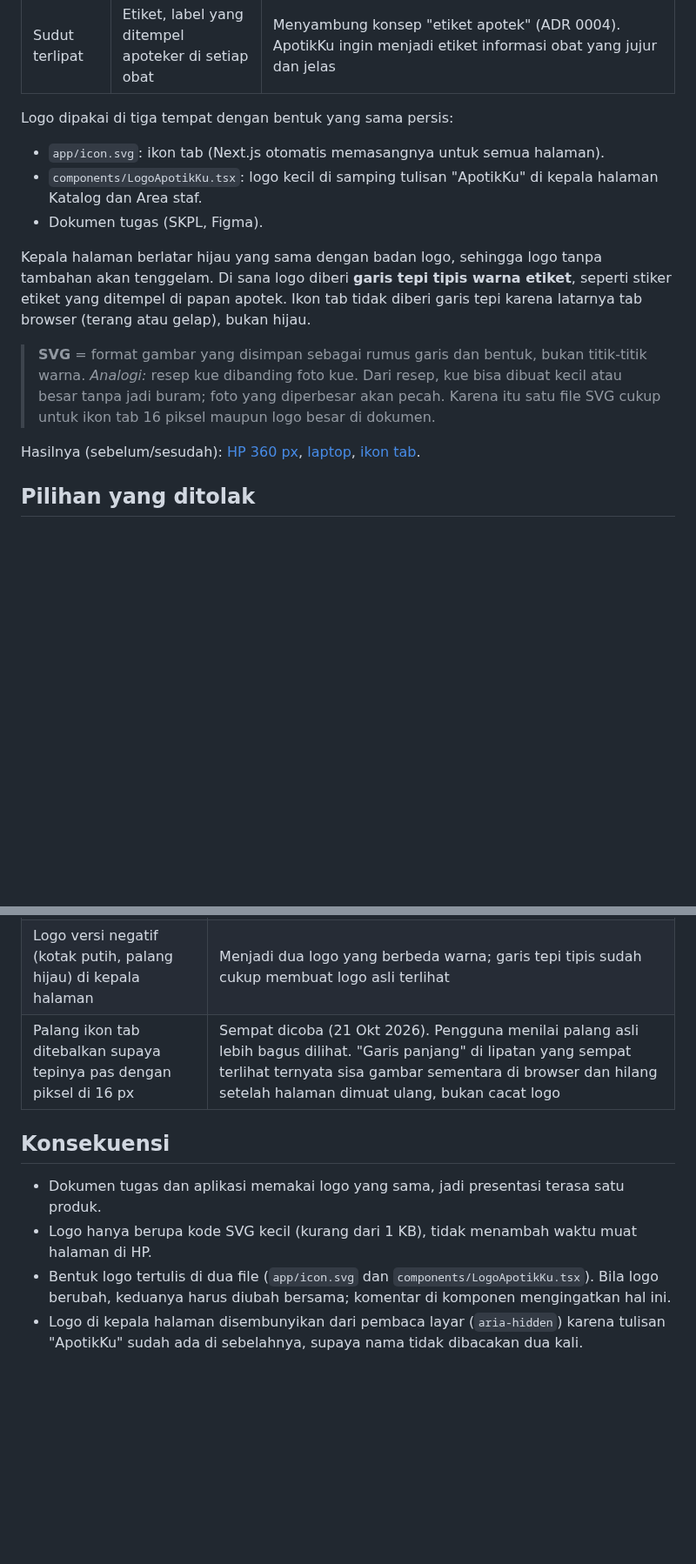
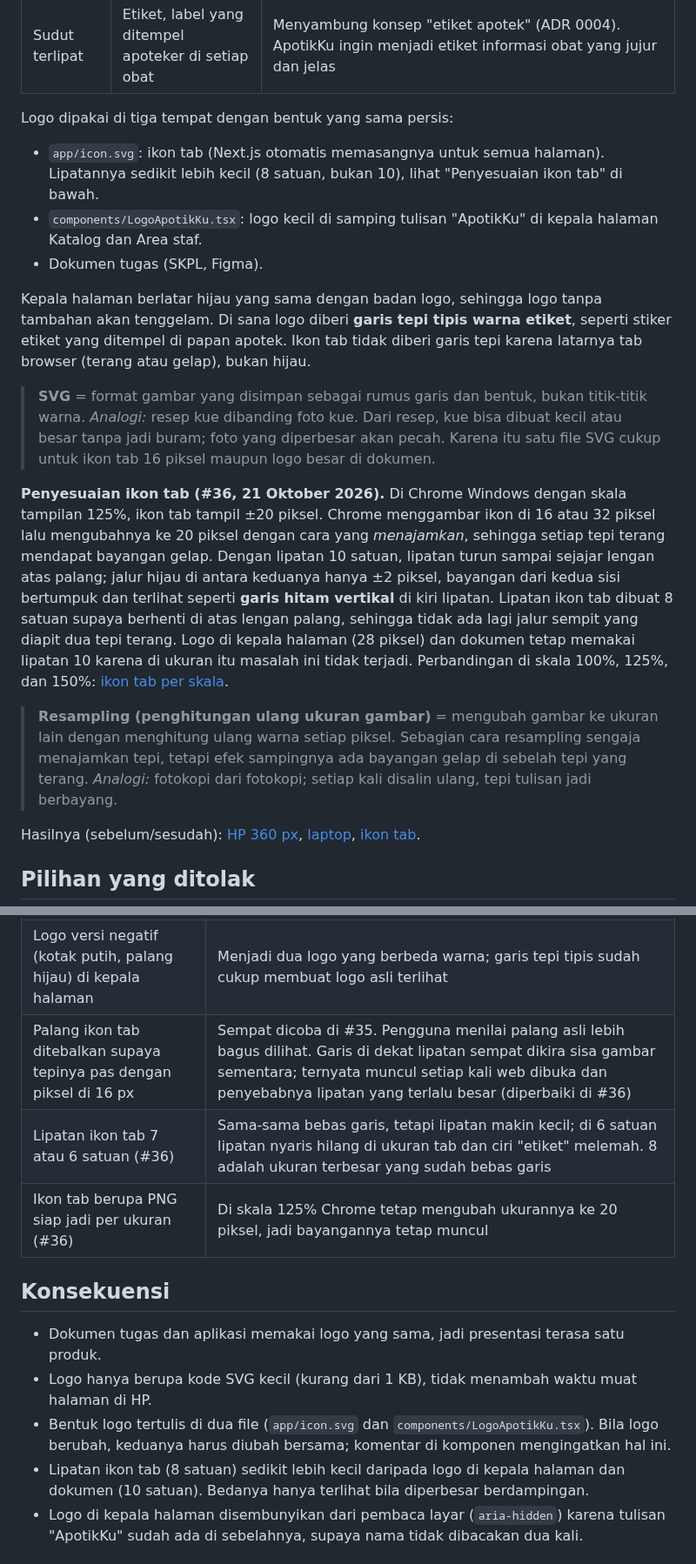
Before and after one commit to azkafarhanm/aplikasi-apotik, a Markdown page: docs/adr/0006-logo.md, 2 parts joined by grey strips. Shown at 87% size. Rendered like a GitHub page; blank space fills up the shorter version.

```diff
--- a/docs/adr/0006-logo.md
+++ b/docs/adr/0006-logo.md
@@ -30,13 +30,17 @@ Logo ApotikKu adalah **kotak hijau apotek tua (`#1f4a36`) dengan palang putih et
 
 Logo dipakai di tiga tempat dengan bentuk yang sama persis:
 
-- `app/icon.svg`: ikon tab (Next.js otomatis memasangnya untuk semua halaman).
+- `app/icon.svg`: ikon tab (Next.js otomatis memasangnya untuk semua halaman). Lipatannya sedikit lebih kecil (8 satuan, bukan 10), lihat "Penyesuaian ikon tab" di bawah.
 - `components/LogoApotikKu.tsx`: logo kecil di samping tulisan "ApotikKu" di kepala halaman Katalog dan Area staf.
 - Dokumen tugas (SKPL, Figma).
 
 Kepala halaman berlatar hijau yang sama dengan badan logo, sehingga logo tanpa tambahan akan tenggelam. Di sana logo diberi **garis tepi tipis warna etiket**, seperti stiker etiket yang ditempel di papan apotek. Ikon tab tidak diberi garis tepi karena latarnya tab browser (terang atau gelap), bukan hijau.
 
 > **SVG** = format gambar yang disimpan sebagai rumus garis dan bentuk, bukan titik-titik warna. *Analogi:* resep kue dibanding foto kue. Dari resep, kue bisa dibuat kecil atau besar tanpa jadi buram; foto yang diperbesar akan pecah. Karena itu satu file SVG cukup untuk ikon tab 16 piksel maupun logo besar di dokumen.
+
+**Penyesuaian ikon tab (#36, 21 Oktober 2026).** Di Chrome Windows dengan skala tampilan 125%, ikon tab tampil ±20 piksel. Chrome menggambar ikon di 16 atau 32 piksel lalu mengubahnya ke 20 piksel dengan cara yang *menajamkan*, sehingga setiap tepi terang mendapat bayangan gelap. Dengan lipatan 10 satuan, lipatan turun sampai sejajar lengan atas palang; jalur hijau di antara keduanya hanya ±2 piksel, bayangan dari kedua sisi bertumpuk dan terlihat seperti **garis hitam vertikal** di kiri lipatan. Lipatan ikon tab dibuat 8 satuan supaya berhenti di atas lengan palang, sehingga tidak ada lagi jalur sempit yang diapit dua tepi terang. Logo di kepala halaman (28 piksel) dan dokumen tetap memakai lipatan 10 karena di ukuran itu masalah ini tidak terjadi. Perbandingan di skala 100%, 125%, dan 150%: [ikon tab per skala](../penjelasan/gambar/logo-ikon-tab-skala.png).
+
+> **Resampling (penghitungan ulang ukuran gambar)** = mengubah gambar ke ukuran lain dengan menghitung ulang warna setiap piksel. Sebagian cara resampling sengaja menajamkan tepi, tetapi efek sampingnya ada bayangan gelap di sebelah tepi yang terang. *Analogi:* fotokopi dari fotokopi; setiap kali disalin ulang, tepi tulisan jadi berbayang.
 
 Hasilnya (sebelum/sesudah): [HP 360 px](../penjelasan/gambar/logo-hp.png), [laptop](../penjelasan/gambar/logo-laptop.png), [ikon tab](../penjelasan/gambar/logo-ikon-tab.png).
 
@@ -50,13 +54,16 @@ Hasilnya (sebelum/sesudah): [HP 360 px](../penjelasan/gambar/logo-hp.png), [lapt
 | Palang bawaan polos (ikon lama) | Terlalu umum, tidak punya ciri ApotikKu, dan tidak cocok dengan dokumen tugas |
 | Palang merah | Lambang palang merah dilindungi UU No. 1 Tahun 2018 [1]; merah juga sudah dipakai untuk tanda Obat keras (ADR 0004), jadi akan membingungkan |
 | Logo versi negatif (kotak putih, palang hijau) di kepala halaman | Menjadi dua logo yang berbeda warna; garis tepi tipis sudah cukup membuat logo asli terlihat |
-| Palang ikon tab ditebalkan supaya tepinya pas dengan piksel di 16 px | Sempat dicoba (21 Okt 2026). Pengguna menilai palang asli lebih bagus dilihat. "Garis panjang" di lipatan yang sempat terlihat ternyata sisa gambar sementara di browser dan hilang setelah halaman dimuat ulang, bukan cacat logo |
+| Palang ikon tab ditebalkan supaya tepinya pas dengan piksel di 16 px | Sempat dicoba di #35. Pengguna menilai palang asli lebih bagus dilihat. Garis di dekat lipatan sempat dikira sisa gambar sementara; ternyata muncul setiap kali web dibuka dan penyebabnya lipatan yang terlalu besar (diperbaiki di #36) |
+| Lipatan ikon tab 7 atau 6 satuan (#36) | Sama-sama bebas garis, tetapi lipatan makin kecil; di 6 satuan lipatan nyaris hilang di ukuran tab dan ciri "etiket" melemah. 8 adalah ukuran terbesar yang sudah bebas garis |
+| Ikon tab berupa PNG siap jadi per ukuran (#36) | Di skala 125% Chrome tetap mengubah ukurannya ke 20 piksel, jadi bayangannya tetap muncul |
 
 ## Konsekuensi
 
 - Dokumen tugas dan aplikasi memakai logo yang sama, jadi presentasi terasa satu produk.
 - Logo hanya berupa kode SVG kecil (kurang dari 1 KB), tidak menambah waktu muat halaman di HP.
 - Bentuk logo tertulis di dua file (`app/icon.svg` dan `components/LogoApotikKu.tsx`). Bila logo berubah, keduanya harus diubah bersama; komentar di komponen mengingatkan hal ini.
+- Lipatan ikon tab (8 satuan) sedikit lebih kecil daripada logo di kepala halaman dan dokumen (10 satuan). Bedanya hanya terlihat bila diperbesar berdampingan.
 - Logo di kepala halaman disembunyikan dari pembaca layar (`aria-hidden`) karena tulisan "ApotikKu" sudah ada di sebelahnya, supaya nama tidak dibacakan dua kali.
 
 ## Kalau dosen bertanya…
```
Also changed, not shown: other parts of docs/adr/0006-logo.md (+3 -0 lines), docs/KENAPA.md (+2 -1 lines), docs/penjelasan/gambar/logo-ikon-tab-skala.png (added), 2 other files.
